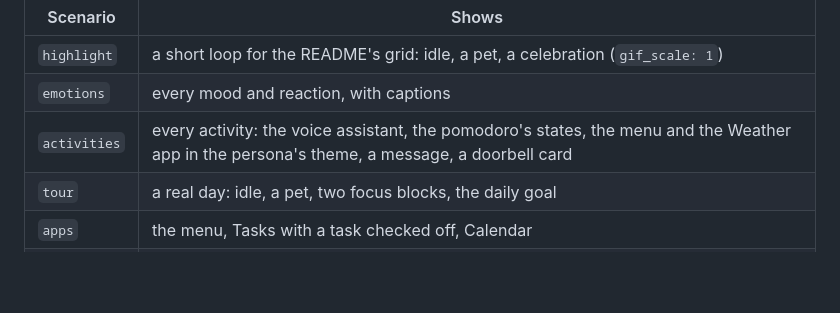
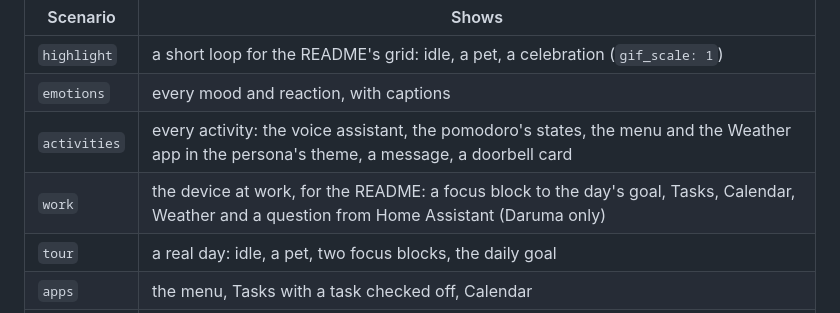
Before and after one commit to igrybkov/daruma, a Markdown page: docs/testing.md, the part around the change. Drawn GitHub-style; blank space fills up the shorter version.

```diff
--- a/docs/testing.md
+++ b/docs/testing.md
@@ -53,6 +53,7 @@ lists every step.
 | `highlight` | a short loop for the README's grid: idle, a pet, a celebration (`gif_scale: 1`) |
 | `emotions` | every mood and reaction, with captions |
 | `activities` | every activity: the voice assistant, the pomodoro's states, the menu and the Weather app in the persona's theme, a message, a doorbell card |
+| `work` | the device at work, for the README: a focus block to the day's goal, Tasks, Calendar, Weather and a question from Home Assistant (Daruma only) |
 | `tour` | a real day: idle, a pet, two focus blocks, the daily goal |
 | `apps` | the menu, Tasks with a task checked off, Calendar |
 | `prompts` | a doorbell card and a quiz |
```
Also changed, not shown: README.md (+5 -0 lines), docs/install.md (+1 -5 lines), docs/demos/daruma-work.gif (added), docs/images/ha-device-settings.png (added), 4 other files.
